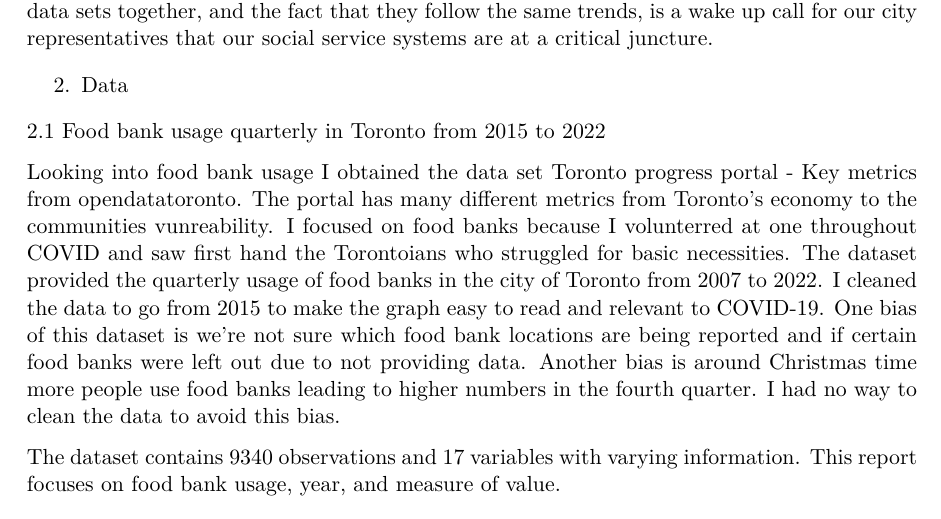
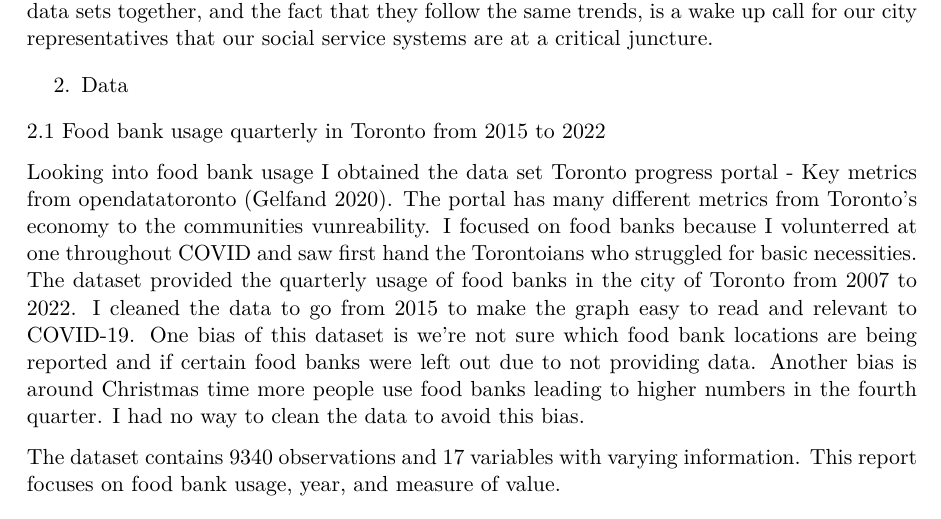
Before and after one commit to willdavidson01/food_bank, a Quarto document (outputs/paper/paper.qmd): part of page 2 of 5, cut so that both start at the same text. The pictures show the output file outputs/paper/paper.pdf that the author committed with the source.

Commit message:
add data to directorty

```diff
--- a/outputs/paper/paper.qmd
+++ b/outputs/paper/paper.qmd
@@ -108,7 +108,7 @@ write_csv(
 
 2.1 Food bank usage quarterly in Toronto from 2015 to 2022
 
-Looking into food bank usage I obtained the data set Toronto progress portal - Key metrics from opendatatoronto. The portal has many different metrics from Toronto's economy to the communities vunreability. I focused on food banks because I volunterred at one throughout COVID and saw first hand the Torontoians who struggled for basic necessities. The dataset provided the quarterly usage of food banks in the city of Toronto from 2007 to 2022. I cleaned the data to go from 2015 to make the graph easy to read and relevant to COVID-19. One bias of this dataset is we're not sure which food bank locations are being reported and if certain food banks were left out due to not providing data. Another bias is around Christmas time more people use food banks leading to higher numbers in the fourth quarter. I had no way to clean the data to avoid this bias.
+Looking into food bank usage I obtained the data set Toronto progress portal - Key metrics from opendatatoronto (Gelfand 2020). The portal has many different metrics from Toronto's economy to the communities vunreability. I focused on food banks because I volunterred at one throughout COVID and saw first hand the Torontoians who struggled for basic necessities. The dataset provided the quarterly usage of food banks in the city of Toronto from 2007 to 2022. I cleaned the data to go from 2015 to make the graph easy to read and relevant to COVID-19. One bias of this dataset is we're not sure which food bank locations are being reported and if certain food banks were left out due to not providing data. Another bias is around Christmas time more people use food banks leading to higher numbers in the fourth quarter. I had no way to clean the data to avoid this bias.
 
 The dataset contains 9340 observations and 17 variables with varying information. This report focuses on food bank usage, year, and measure of value.
 
```
Also changed, not shown: outputs/paper/paper.pdf.
